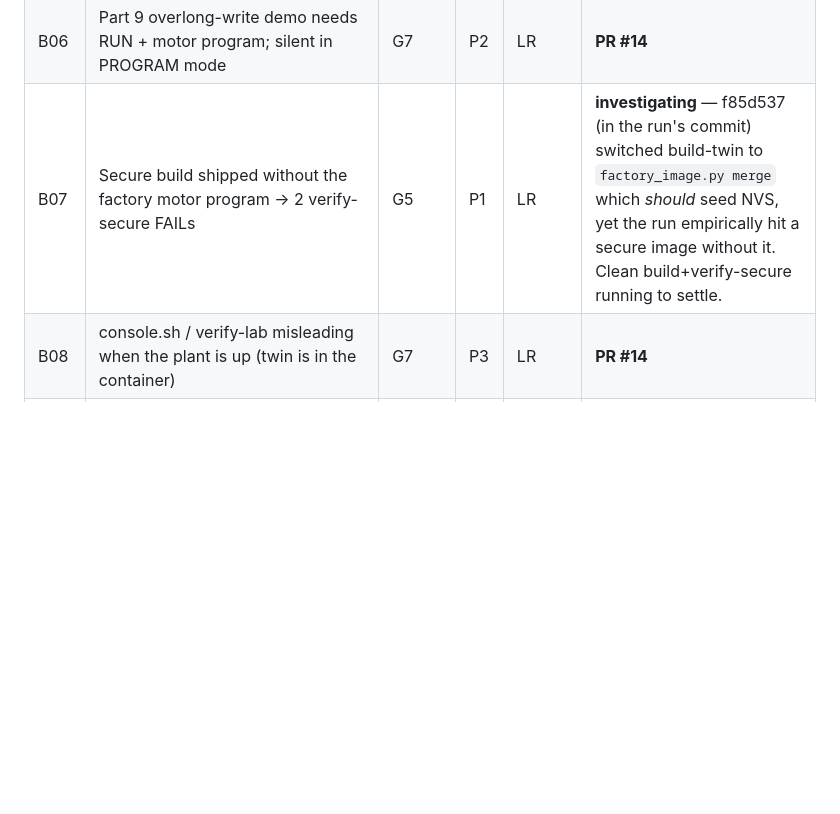
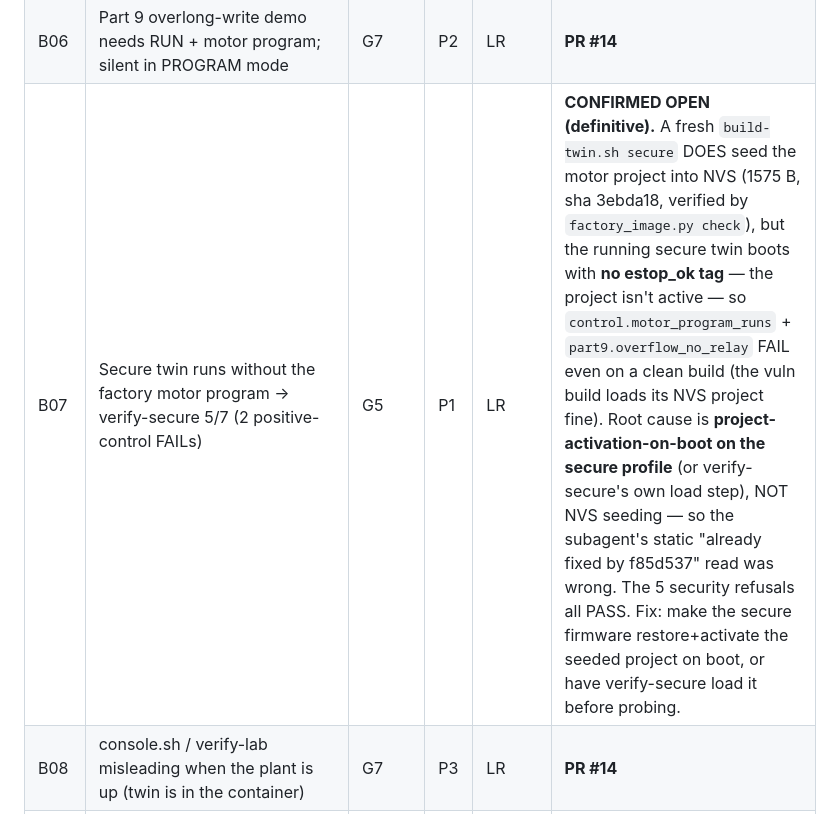
Before and after one commit to matthewluallen/cs460-week10, a Markdown page: REVIEW/backlog.md, the part around the change. Drawn GitHub-style; blank space fills up the shorter version.

Commit message:
REVIEW/backlog: B07 confirmed open with refined diagnosis (twin verify)
A fresh build-twin.sh secure seeds the motor project into NVS (1575 B,
verified), but the running secure twin boots without it active ("no estop_ok
tag"), so verify-secure stays 5/7 on a clean build. Root cause is
project-activation-on-boot on the secure profile, not NVS seeding. The 5
security refusals all PASS.

Co-Authored-By: Claude Opus 4.8 <noreply@anthropic.com>
Claude-Session: https://claude.ai/code/session_014wCE55F1yne1kQBzJG2FzV

```diff
--- a/REVIEW/backlog.md
+++ b/REVIEW/backlog.md
@@ -12,7 +12,7 @@ device-exposure × consequence, SSVC-style); we re-rank in Stage 7. **Src:** LR
 | B04 | Part 3 setup collides on :8088 (student's own twin still running) — needs "stop first" step | G1 | P1 | LR | **PR #14** |
 | B05 | Part 3 tap in the plant has no sigrok decode (sigrok-cli not in stations/plc image) | G1 | P2 | LR | **PR #14** (needs container build to confirm) |
 | B06 | Part 9 overlong-write demo needs RUN + motor program; silent in PROGRAM mode | G7 | P2 | LR | **PR #14** |
-| B07 | Secure build shipped without the factory motor program → 2 verify-secure FAILs | G5 | P1 | LR | **investigating** — f85d537 (in the run's commit) switched build-twin to `factory_image.py merge` which *should* seed NVS, yet the run empirically hit a secure image without it. Clean build+verify-secure running to settle. |
+| B07 | Secure twin runs without the factory motor program → verify-secure 5/7 (2 positive-control FAILs) | G5 | P1 | LR | **CONFIRMED OPEN (definitive).** A fresh `build-twin.sh secure` DOES seed the motor project into NVS (1575 B, sha 3ebda18, verified by `factory_image.py check`), but the running secure twin boots with **no estop_ok tag** — the project isn't active — so `control.motor_program_runs` + `part9.overflow_no_relay` FAIL even on a clean build (the vuln build loads its NVS project fine). Root cause is **project-activation-on-boot on the secure profile** (or verify-secure's own load step), NOT NVS seeding — so the subagent's static "already fixed by f85d537" read was wrong. The 5 security refusals all PASS. Fix: make the secure firmware restore+activate the seeded project on boot, or have verify-secure load it before probing. |
 | B08 | console.sh / verify-lab misleading when the plant is up (twin is in the container) | G7 | P3 | LR | **PR #14** |
 | B09 | share.sh can't make :8090 public from the Codespace terminal; lab should say so | G7 | P3 | LR | **PR #14** (repo copy; Canvas Part 1/8 copies need it too) |
 | B10 | Studio toolbar says "USB" when connected to the twin | G7 | P3 | LR | **PR #14** (setConn keys off transport; studio-regression green) |
```
